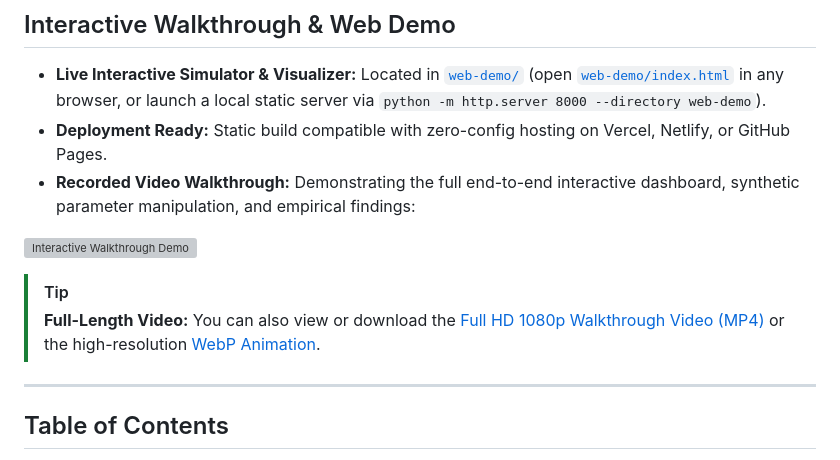
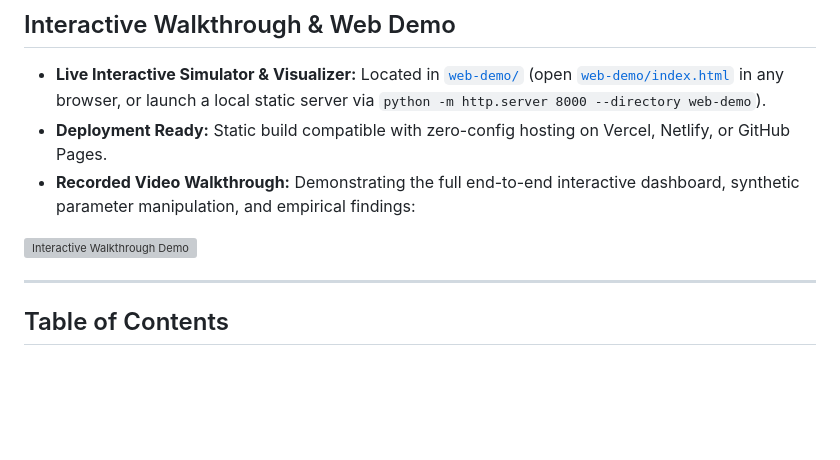
Before and after one commit to granthx/PARITY, a Markdown page: README.md, the part around the change. Drawn GitHub-style; blank space fills up the shorter version; grey boxes are pictures that could not be loaded.

```diff
--- a/README.md
+++ b/README.md
@@ -28,9 +28,6 @@
 * **Recorded Video Walkthrough:** Demonstrating the full end-to-end interactive dashboard, synthetic parameter manipulation, and empirical findings:
 
 ![Interactive Walkthrough Demo](results/walkthrough_demo.gif)
-
-> [!TIP]
-> **Full-Length Video:** You can also view or download the [Full HD 1080p Walkthrough Video (MP4)](results/walkthrough_demo.mp4) or the high-resolution [WebP Animation](results/walkthrough_demo.webp).
 
 
 ---
```
